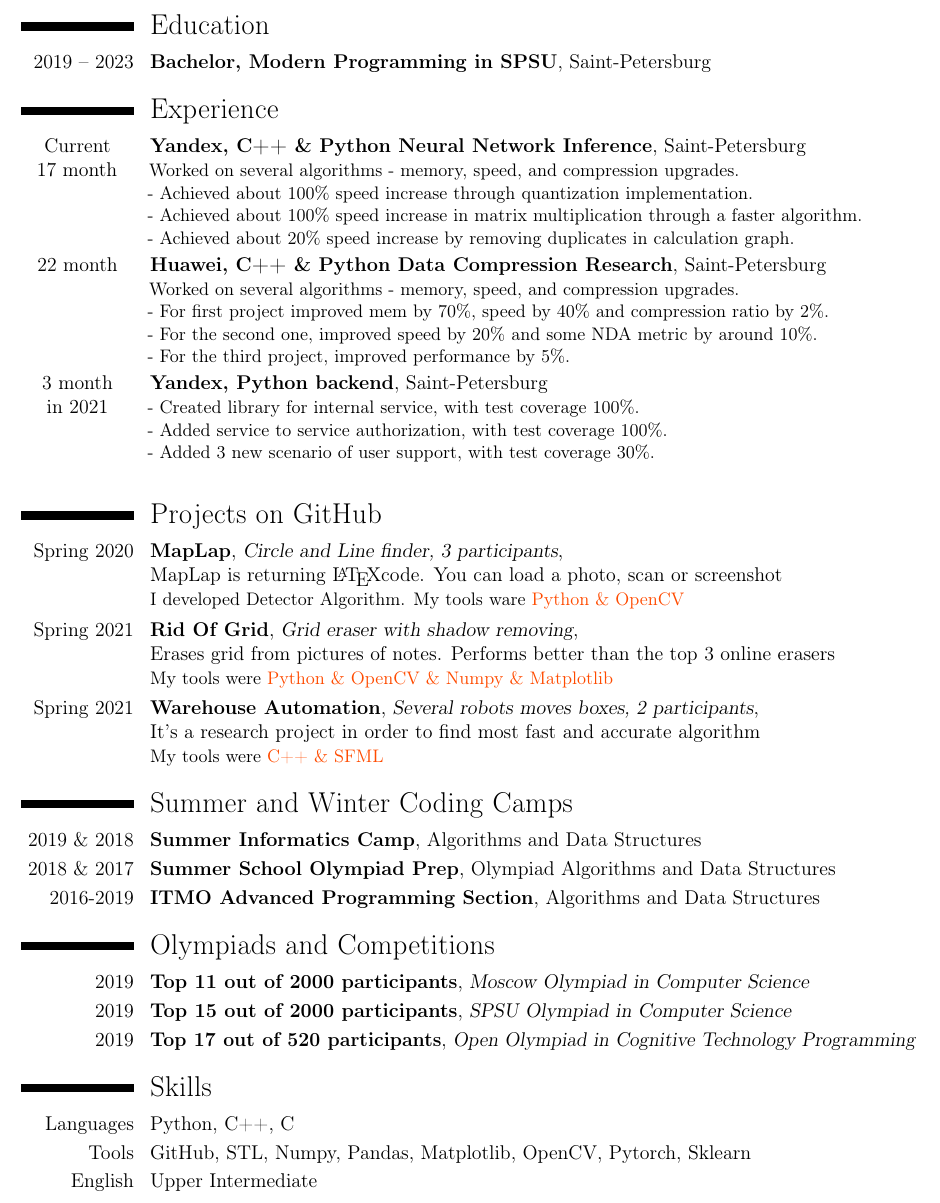
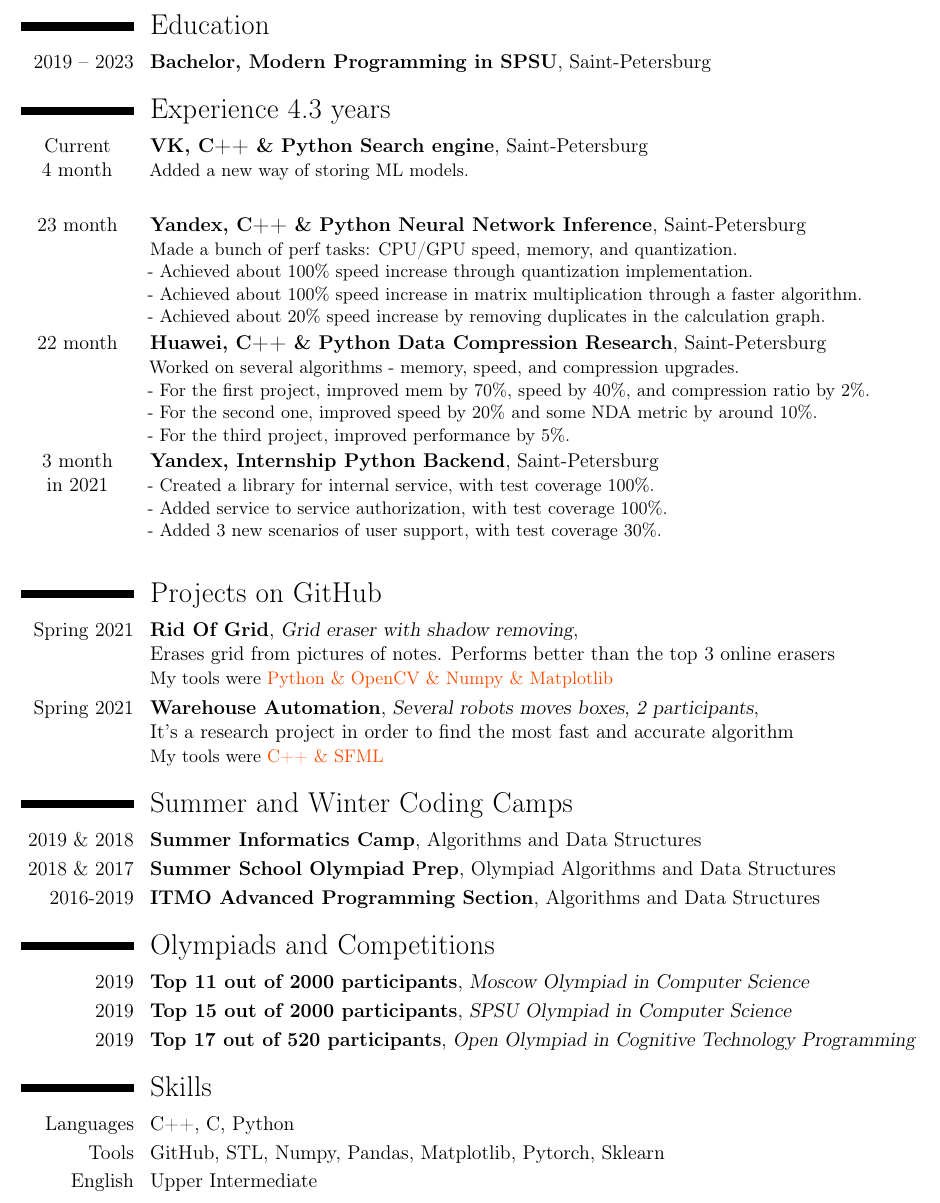
Before and after one commit to a-alex-l/Aleksei_Lesnik_cv, a LaTeX CV (Aleksei_Lesnik_cv_SWE/Aleksei_Lesnik_cv_SWE.tex): part of the page, cut so that both start at the same text. Compiled offline with pdfLaTeX.

Commit message:
Update Aleksei_Lesnik_cv_SWE.tex
tex update

```diff
--- a/Aleksei_Lesnik_cv_SWE/Aleksei_Lesnik_cv_SWE.tex
+++ b/Aleksei_Lesnik_cv_SWE/Aleksei_Lesnik_cv_SWE.tex
@@ -40,31 +40,29 @@
             {Saint-Petersburg}
             {}
 
-    \section{Experience}
+    \section{Experience 4.3 years}
 
-        \cventry{Current \newline 17 month\newline}{Yandex, C++ \& Python Neural Network Inference}{}{}{Saint-Petersburg}
-            {Worked on several algorithms - memory, speed, and compression upgrades. \newline
+        \cventry{Current \newline 4 month\newline}{VK, C++ \& Python Search engine}{}{}{Saint-Petersburg}
+            {Added a new way of storing ML models.}
+
+        \cventry{23 month\newline}{Yandex, C++ \& Python Neural Network Inference}{}{}{Saint-Petersburg}
+            {Made a bunch of perf tasks: CPU/GPU speed, memory, and quantization.  \newline
              - Achieved about 100\% speed increase through quantization implementation. \newline
              - Achieved about 100\% speed increase in matrix multiplication through a faster algorithm. \newline
-             - Achieved about 20\% speed increase by removing duplicates in calculation graph.}
+             - Achieved about 20\% speed increase by removing duplicates in the calculation graph.}
 
         \cventry{22 month\newline}{Huawei, C++ \& Python Data Compression Research}{}{}{Saint-Petersburg}
             {Worked on several algorithms - memory, speed, and compression upgrades. \newline
-             - For first project improved mem by 70\%, speed by 40\% and compression ratio by 2\%. \newline
+             - For the first project, improved mem by 70\%, speed by 40\%, and compression ratio by 2\%. \newline
              - For the second one, improved speed by 20\% and some NDA metric by around 10\%. \newline
              - For the third project, improved performance by 5\%.}
 
-        \cventry{3 month\newline in  2021\newline}{Yandex, Python backend}{}{}{Saint-Petersburg}
-            {- Created library for internal service, with test coverage 100\%. \newline
+        \cventry{3 month\newline in  2021\newline}{Yandex, Internship Python Backend}{}{}{Saint-Petersburg}
+            {- Created a library for internal service, with test coverage 100\%. \newline
              - Added service to service authorization, with test coverage 100\%. \newline
-             - Added 3 new scenario of user support, with test coverage 30\%. \newline}
+             - Added 3 new scenarios of user support, with test coverage 30\%. \newline}
 
     \section{Projects on GitHub}
-
-        \cventry{Spring 2020}
-            {\href {https://github.com/a-alex-l/MapLap} {MapLap}} {Circle and Line finder, 3 participants}
-            {\newline MapLap is returning \LaTeX code. You can load a photo, scan or screenshot} {}
-            {I developed Detector Algorithm. My tools ware \textcolor{Attention} {Python \& OpenCV}}
 
         \cventry{Spring 2021}
             {\href{https://github.com/a-alex-l/Rid_of_Grid} {Rid Of Grid}} {Grid eraser with shadow removing}
@@ -73,7 +71,7 @@
 
         \cventry{Spring 2021}
             {\href{https://github.com/a-alex-l/Warehouse_Automation} {Warehouse Automation}} {Several robots moves boxes, 2 participants}
-            {\newline It's a research project in order to find most fast and accurate algorithm}{}
+            {\newline It's a research project in order to find the most fast and accurate algorithm}{}
             {My tools were \textcolor{Attention} {C++ \& SFML}}
 
     \section{Summer and Winter Coding Camps}
@@ -97,9 +95,9 @@
 
     \section{Skills}
 
-        \cvitem{Languages} {Python, C++, C}
+        \cvitem{Languages}  {C++, C, Python}
 
-        \cvitem{Tools} {GitHub, STL, Numpy, Pandas, Matplotlib, OpenCV, Pytorch, Sklearn}
+        \cvitem{Tools} {GitHub, STL, Numpy, Pandas, Matplotlib, Pytorch, Sklearn}
 
         \cvitem{English} {Upper Intermediate}
 
```
